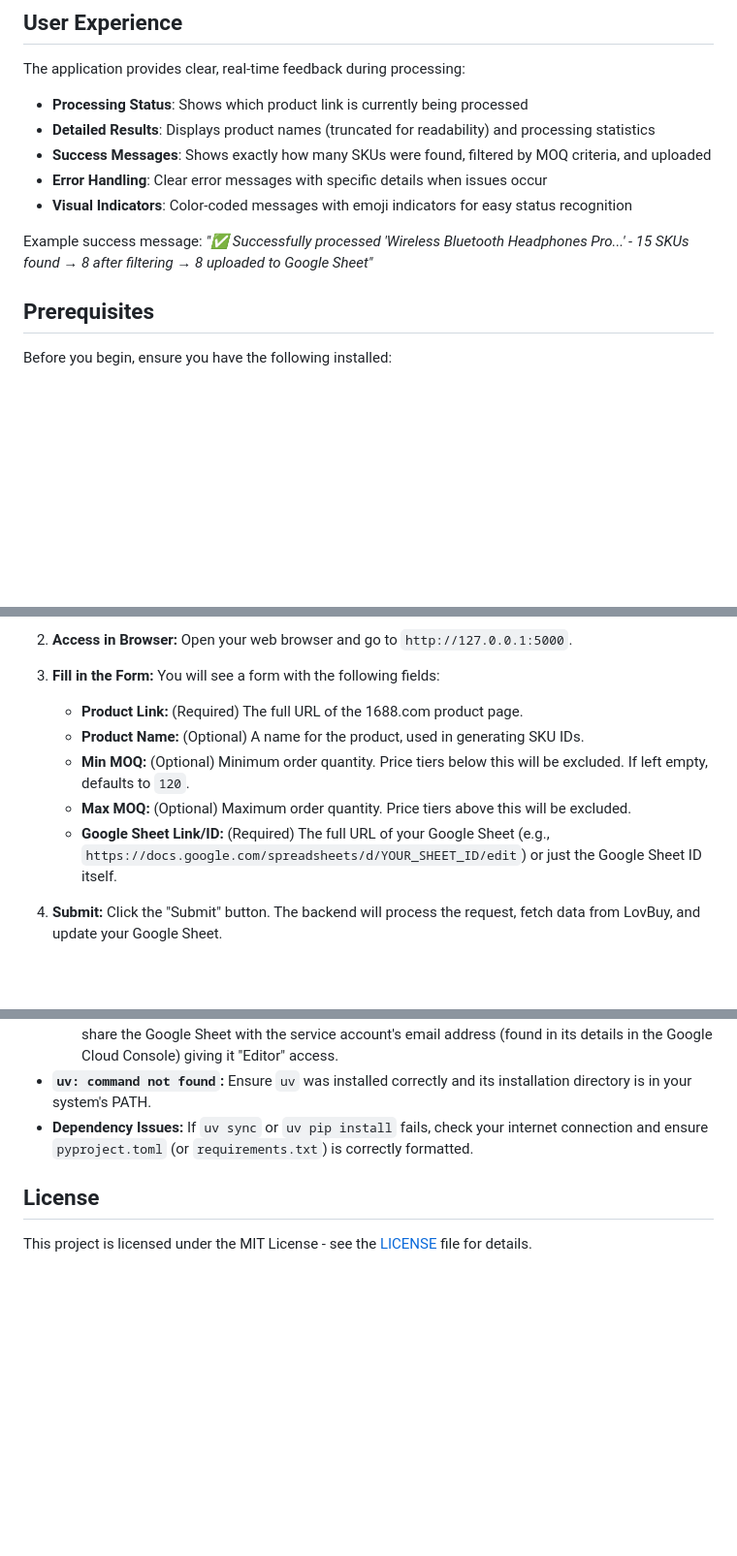
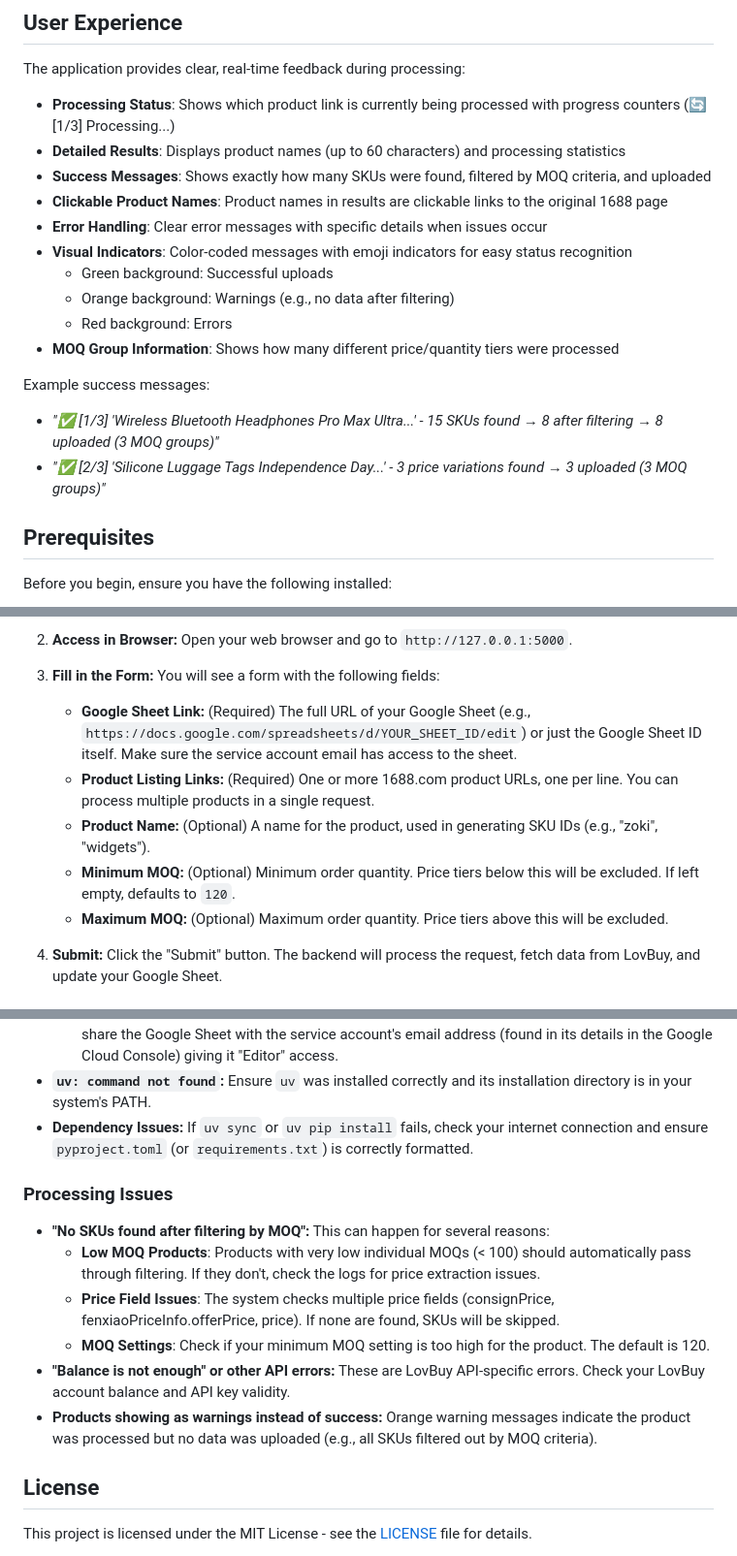
Before and after one commit to SenorKulka/sourcing-assistant, a Markdown page: README.md, 3 parts joined by grey strips. Shown at 97% size. Drawn GitHub-style; blank space fills up the shorter version.

Commit message:
Docs: Comprehensive README update reflecting recent improvements
Features section updates:
- Added progress tracking with counters ([1/3], [2/3], etc.)
- Added clickable product links functionality
- Added smart MOQ filtering for low-quantity products
- Added multiple price field support documentation

User Experience section updates:
- Updated progress counter format and emoji positioning
- Extended product name display (up to 60 characters)
- Added visual indicator explanations (green/orange/red backgrounds)
- Added MOQ group information display
- Updated example messages with current format

Technical documentation updates:
- Updated price extraction hierarchy (consignPrice → fenxiaoPriceInfo.offerPrice → price)
- Updated web interface form field descriptions
- Added multi-product processing capability

Troubleshooting section expansion:
- Added processing issues section
- Added specific guidance for 'No SKUs found' errors
- Added price field and MOQ filtering troubleshooting
- Added API error handling information

Fixed markdown linting issues:
- Converted dashes to asterisks for consistent list formatting
- Added proper spacing around lists

```diff
--- a/README.md
+++ b/README.md
@@ -71,13 +75,21 @@ For each SKU, the script processes these attributes in order:
 
 The application provides clear, real-time feedback during processing:
 
-* **Processing Status**: Shows which product link is currently being processed
-* **Detailed Results**: Displays product names (truncated for readability) and processing statistics
+* **Processing Status**: Shows which product link is currently being processed with progress counters (🔄 [1/3] Processing...)
+* **Detailed Results**: Displays product names (up to 60 characters) and processing statistics
 * **Success Messages**: Shows exactly how many SKUs were found, filtered by MOQ criteria, and uploaded
+* **Clickable Product Names**: Product names in results are clickable links to the original 1688 page
 * **Error Handling**: Clear error messages with specific details when issues occur
 * **Visual Indicators**: Color-coded messages with emoji indicators for easy status recognition
+  * Green background: Successful uploads
+  * Orange background: Warnings (e.g., no data after filtering)
+  * Red background: Errors
+* **MOQ Group Information**: Shows how many different price/quantity tiers were processed
 
-Example success message: *"✅ Successfully processed 'Wireless Bluetooth Headphones Pro...' - 15 SKUs found → 8 after filtering → 8 uploaded to Google Sheet"*
+Example success messages:
+
+* *"✅ [1/3] 'Wireless Bluetooth Headphones Pro Max Ultra...' - 15 SKUs found → 8 after filtering → 8 uploaded (3 MOQ groups)"*
+* *"✅ [2/3] 'Silicone Luggage Tags Independence Day...' - 3 price variations found → 3 uploaded (3 MOQ groups)"*
 
 ## Prerequisites
 
@@ -180,11 +192,11 @@ Once everything is set up, you can run the application. Ensure your virtual envi
 
 3. **Fill in the Form:**
     You will see a form with the following fields:
-    * **Product Link:** (Required) The full URL of the 1688.com product page.
-    * **Product Name:** (Optional) A name for the product, used in generating SKU IDs.
-    * **Min MOQ:** (Optional) Minimum order quantity. Price tiers below this will be excluded. If left empty, defaults to `120`.
-    * **Max MOQ:** (Optional) Maximum order quantity. Price tiers above this will be excluded.
-    * **Google Sheet Link/ID:** (Required) The full URL of your Google Sheet (e.g., `https://docs.google.com/spreadsheets/d/YOUR_SHEET_ID/edit`) or just the Google Sheet ID itself.
+    * **Google Sheet Link:** (Required) The full URL of your Google Sheet (e.g., `https://docs.google.com/spreadsheets/d/YOUR_SHEET_ID/edit`) or just the Google Sheet ID itself. Make sure the service account email has access to the sheet.
+    * **Product Listing Links:** (Required) One or more 1688.com product URLs, one per line. You can process multiple products in a single request.
+    * **Product Name:** (Optional) A name for the product, used in generating SKU IDs (e.g., "zoki", "widgets").
+    * **Minimum MOQ:** (Optional) Minimum order quantity. Price tiers below this will be excluded. If left empty, defaults to `120`.
+    * **Maximum MOQ:** (Optional) Maximum order quantity. Price tiers above this will be excluded.
 
 4. **Submit:**
     Click the "Submit" button. The backend will process the request, fetch data from LovBuy, and update your Google Sheet.
@@ -231,6 +245,15 @@ uv run python main.py https://detail.1688.com/offer/yyyyyyyyyyyy.html --product
 * **`uv: command not found`:** Ensure `uv` was installed correctly and its installation directory is in your system's PATH.
 * **Dependency Issues:** If `uv sync` or `uv pip install` fails, check your internet connection and ensure `pyproject.toml` (or `requirements.txt`) is correctly formatted.
 
+### Processing Issues
+
+* **"No SKUs found after filtering by MOQ":** This can happen for several reasons:
+  * **Low MOQ Products**: Products with very low individual MOQs (< 100) should automatically pass through filtering. If they don't, check the logs for price extraction issues.
+  * **Price Field Issues**: The system checks multiple price fields (consignPrice, fenxiaoPriceInfo.offerPrice, price). If none are found, SKUs will be skipped.
+  * **MOQ Settings**: Check if your minimum MOQ setting is too high for the product. The default is 120.
+* **"Balance is not enough" or other API errors:** These are LovBuy API-specific errors. Check your LovBuy account balance and API key validity.
+* **Products showing as warnings instead of success:** Orange warning messages indicate the product was processed but no data was uploaded (e.g., all SKUs filtered out by MOQ criteria).
+
 ## License
 
 This project is licensed under the MIT License - see the [LICENSE](LICENSE) file for details.
```
Also changed, not shown: other parts of README.md (+7 -1 lines).
